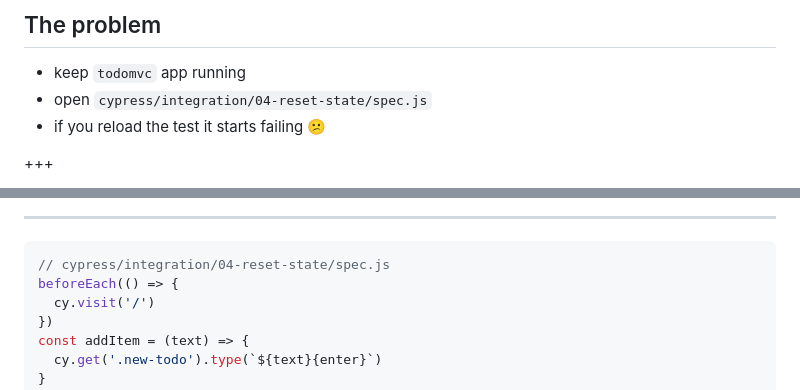
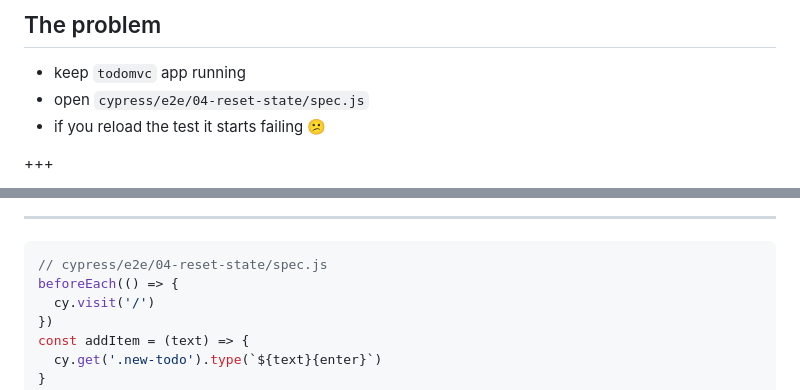
Before and after one commit to bahmutov/cypress-workshop-basics, a Markdown page: 04-reset-state/PITCHME.md, 2 parts joined by grey strips. Rendered like a GitHub page.

````diff
--- a/04-reset-state/PITCHME.md
+++ b/04-reset-state/PITCHME.md
@@ -10,7 +10,7 @@
 ## The problem
 
 - keep `todomvc` app running
-- open `cypress/integration/04-reset-state/spec.js`
+- open `cypress/e2e/04-reset-state/spec.js`
 - if you reload the test it starts failing 😕
 
 +++
@@ -28,7 +28,7 @@
 ---
 
 ```javascript
-// cypress/integration/04-reset-state/spec.js
+// cypress/e2e/04-reset-state/spec.js
 beforeEach(() => {
   cy.visit('/')
 })
````
Also changed, not shown: other parts of 04-reset-state/PITCHME.md (+10 -8 lines).
